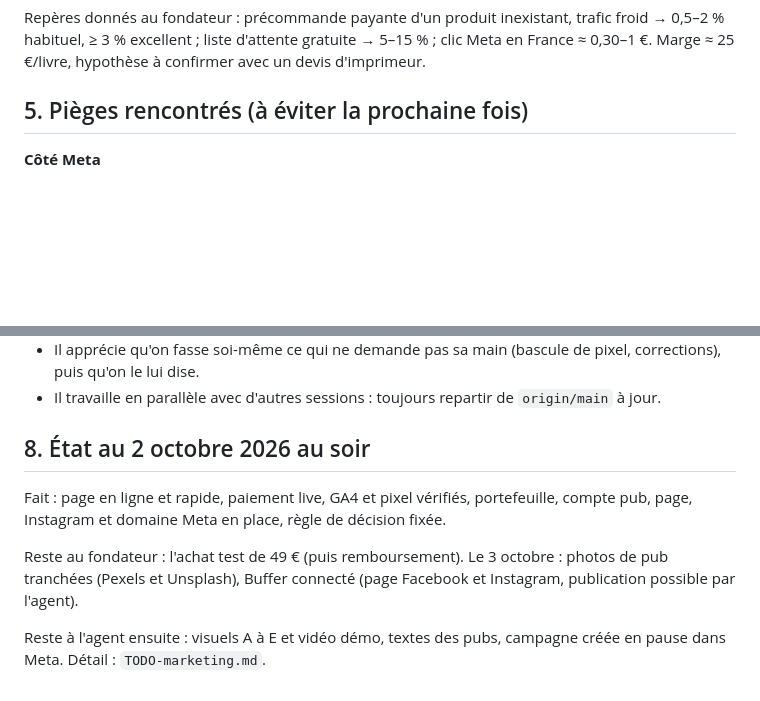
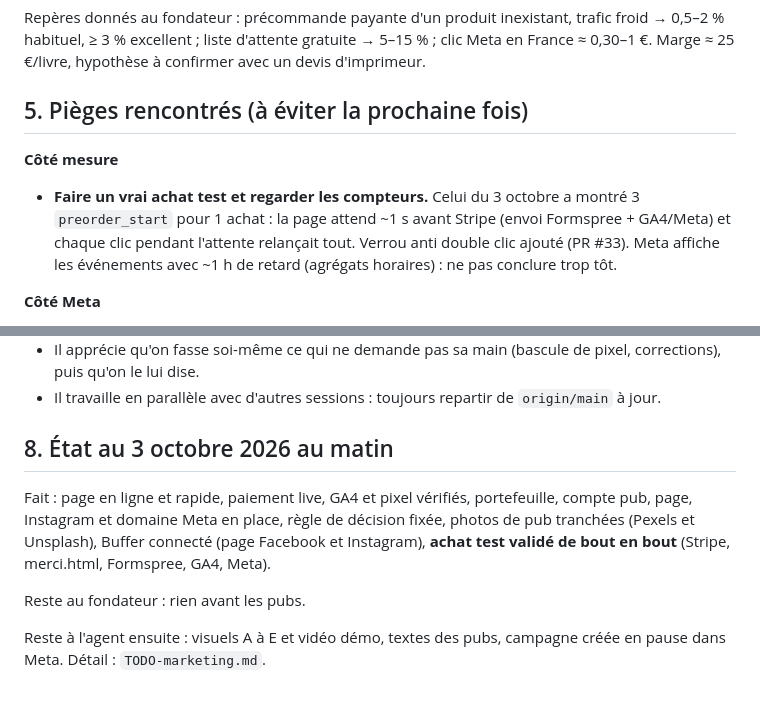
Before and after one commit to guillim/chapitreun, a Markdown page: JOURNAL.md, 2 parts joined by grey strips. GitHub-like rendering; blank space fills up the shorter version.

Commit message:
Achat test validé de bout en bout (Stripe, GA4, Meta) (#35)
Claude-Session: https://claude.ai/code/session_01HsVDdYZp9dkLzEWZ2qkJMn

Co-authored-by: Claude <noreply@anthropic.com>

```diff
--- a/JOURNAL.md
+++ b/JOURNAL.md
@@ -189,6 +189,13 @@ confirmer avec un devis d'imprimeur.
 
 ## 5. Pièges rencontrés (à éviter la prochaine fois)
 
+**Côté mesure**
+- **Faire un vrai achat test et regarder les compteurs.** Celui du 3 octobre a
+  montré 3 `preorder_start` pour 1 achat : la page attend ~1 s avant Stripe
+  (envoi Formspree + GA4/Meta) et chaque clic pendant l'attente relançait
+  tout. Verrou anti double clic ajouté (PR #33). Meta affiche les événements
+  avec ~1 h de retard (agrégats horaires) : ne pas conclure trop tôt.
+
 **Côté Meta**
 - **Code du pixel ≠ balise du domaine.** La balise est une seule ligne
   `<meta name="facebook-domain-verification" content="…">`, trouvée dans
@@ -284,15 +291,15 @@ confirmer avec un devis d'imprimeur.
 - Il travaille en parallèle avec d'autres sessions : toujours repartir de
   `origin/main` à jour.
 
-## 8. État au 2 octobre 2026 au soir
+## 8. État au 3 octobre 2026 au matin
 
 Fait : page en ligne et rapide, paiement live, GA4 et pixel vérifiés,
 portefeuille, compte pub, page, Instagram et domaine Meta en place, règle de
-décision fixée.
+décision fixée, photos de pub tranchées (Pexels et Unsplash), Buffer connecté
+(page Facebook et Instagram), **achat test validé de bout en bout** (Stripe,
+merci.html, Formspree, GA4, Meta).
 
-Reste au fondateur : l'achat test de 49 € (puis remboursement). Le 3 octobre :
-photos de pub tranchées (Pexels et Unsplash), Buffer connecté (page Facebook
-et Instagram, publication possible par l'agent).
+Reste au fondateur : rien avant les pubs.
 
 Reste à l'agent ensuite : visuels A à E et vidéo démo, textes des pubs,
 campagne créée en pause dans Meta. Détail : `TODO-marketing.md`.
```
Also changed, not shown: TODO-marketing.md (+14 -8 lines).
